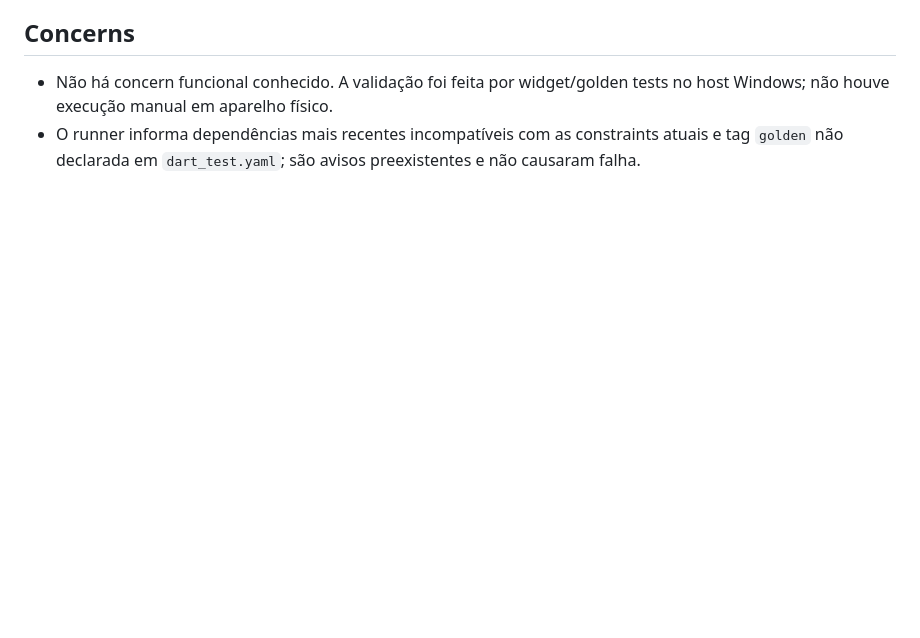
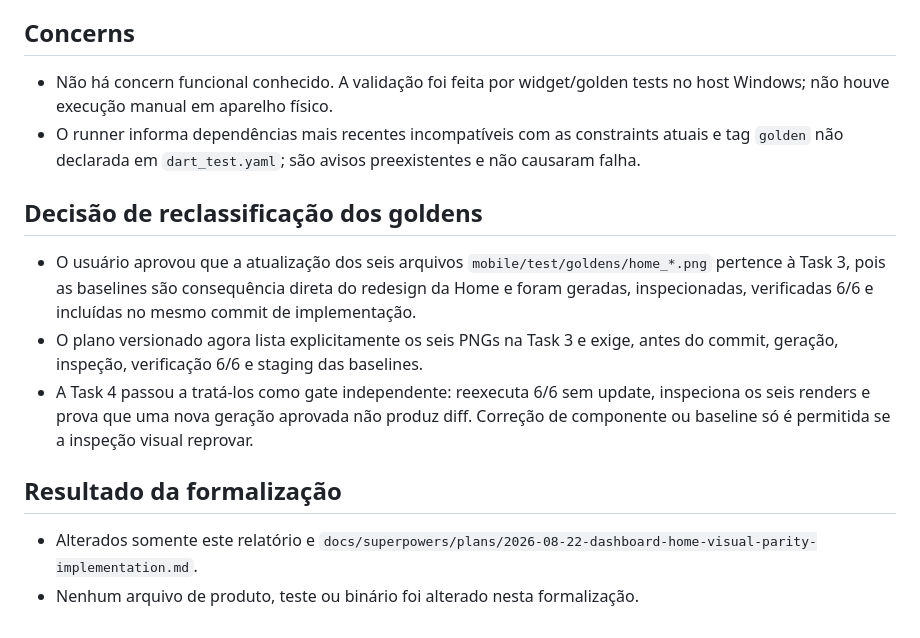
Before and after one commit to Ludsonfrancisco/finanpy, a Markdown page: .superpowers/sdd/task-3-report.md, the part around the change. GitHub-like rendering; blank space fills up the shorter version.

Commit message:
docs: align home golden validation scope

```diff
--- a/.superpowers/sdd/task-3-report.md
+++ b/.superpowers/sdd/task-3-report.md
@@ -66,3 +66,22 @@
 - O runner informa dependências mais recentes incompatíveis com as constraints
   atuais e tag `golden` não declarada em `dart_test.yaml`; são avisos preexistentes
   e não causaram falha.
+
+## Decisão de reclassificação dos goldens
+
+- O usuário aprovou que a atualização dos seis arquivos
+  `mobile/test/goldens/home_*.png` pertence à Task 3, pois as baselines são
+  consequência direta do redesign da Home e foram geradas, inspecionadas,
+  verificadas 6/6 e incluídas no mesmo commit de implementação.
+- O plano versionado agora lista explicitamente os seis PNGs na Task 3 e exige,
+  antes do commit, geração, inspeção, verificação 6/6 e staging das baselines.
+- A Task 4 passou a tratá-los como gate independente: reexecuta 6/6 sem update,
+  inspeciona os seis renders e prova que uma nova geração aprovada não produz
+  diff. Correção de componente ou baseline só é permitida se a inspeção visual
+  reprovar.
+
+## Resultado da formalização
+
+- Alterados somente este relatório e
+  `docs/superpowers/plans/2026-08-22-dashboard-home-visual-parity-implementation.md`.
+- Nenhum arquivo de produto, teste ou binário foi alterado nesta formalização.
```
Also changed, not shown: 1 other file.
